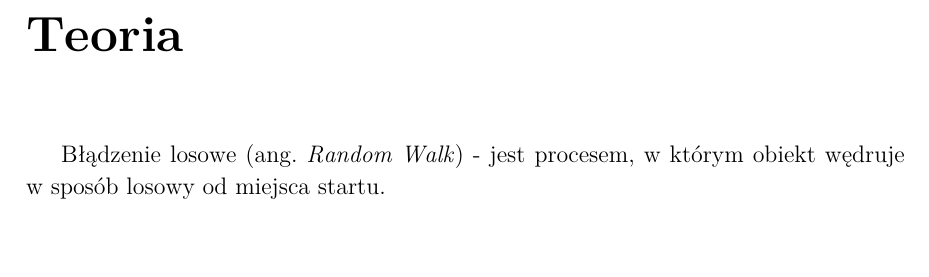
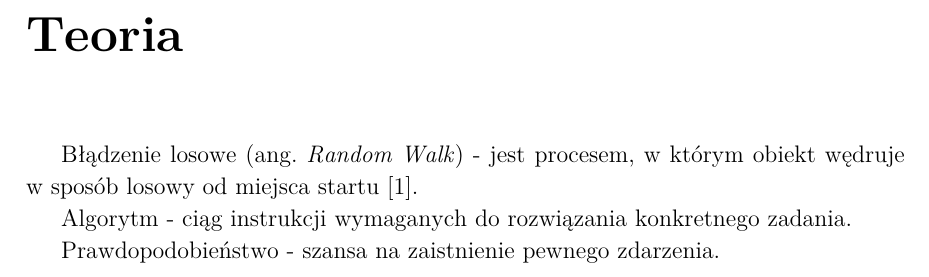
Before and after one commit to KacperMalachowski/study, a LaTeX book (advanced-algorithms-and-data-structures/exercise-17/main.tex): part of page 3 of 5, cut so that both start at the same text, the shorter picture padded with empty space. Compiled offline with LaTeX, dvips and Ghostscript.

Commit message:
Solution

```diff
--- a/advanced-algorithms-and-data-structures/exercise-17/main.tex
+++ b/advanced-algorithms-and-data-structures/exercise-17/main.tex
@@ -169,7 +169,11 @@ Wykaż, że wartość oczekiwania liczby kroków tego algorytmu, po wykonaniu kt
 
 \chapter*{Teoria}
 
-Błądzenie losowe (ang. \textit{Random Walk}) - jest procesem, w którym obiekt wędruje w sposób losowy od miejsca startu.
+Błądzenie losowe (ang. \textit{Random Walk}) - jest procesem, w którym obiekt wędruje w sposób losowy od miejsca startu \cite{viriginaRandomWalk}.
+
+Algorytm - ciąg instrukcji wymaganych do rozwiązania konkretnego zadania.
+
+Prawdopodobieństwo - szansa na zaistnienie pewnego zdarzenia.
 
 \chapter*{Rozwiązanie}
 
```
